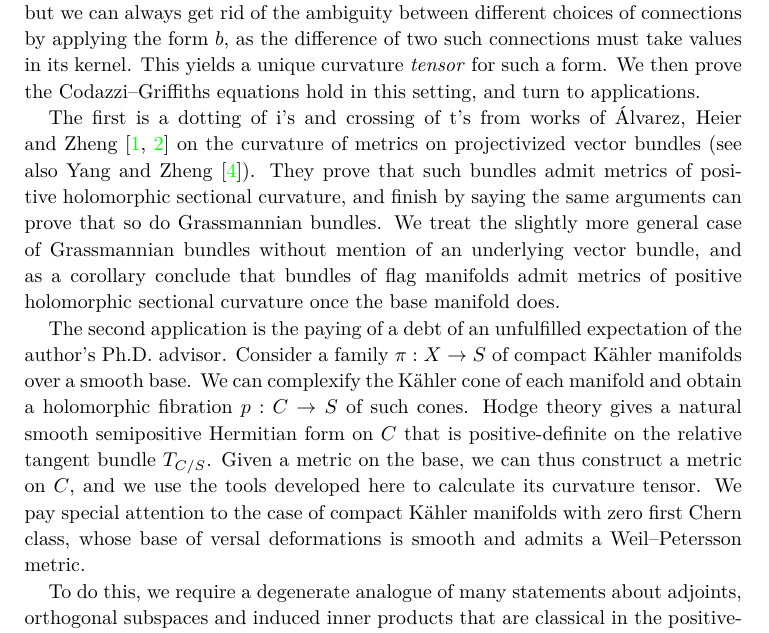
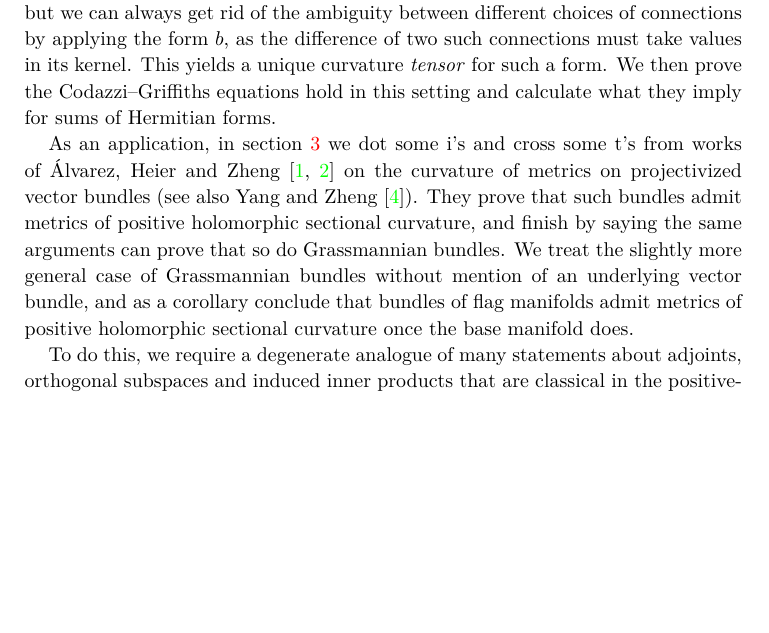
Before and after one commit to gunnihinn/latex, a LaTeX paper (degenerate/main.tex): part of page 2 of 18, cut so that both start at the same text, the shorter picture padded with empty space. Compiled offline with pdfLaTeX.

Commit message:
Bail on a second application
Maybe we'll do it eventually.

```diff
--- a/degenerate/main.tex
+++ b/degenerate/main.tex
@@ -101,11 +101,11 @@ If we had the equivalent of Chern connections and curvature forms for arbitrary
 \]
 where the metrics on the bundles are (in order) $h_1 + h_2$, $h_1 \oplus h_2$, and the induced metric on the ``quotient''; see \cite[Chapter~7, Exercise~6]{zheng2000complex}.
 
-In this note, we fill in the details of this sketch. In section~\ref{sec:degenerate-chern-connections} we show that a holomorphic vector bundle $E \to X$ with a smooth Hermitian form $b$ admits a Chern connection. Such a connection is not unique when the form is degenerate, but we can always get rid of the ambiguity between different choices of connections by applying the form $b$, as the difference of two such connections must take values in its kernel. This yields a unique curvature \emph{tensor} for such a form. We then prove the Codazzi--Griffiths equations hold in this setting, and turn to applications.
+In this note, we fill in the details of this sketch. In section~\ref{sec:degenerate-chern-connections} we show that a holomorphic vector bundle $E \to X$ with a smooth Hermitian form $b$ admits a Chern connection. Such a connection is not unique when the form is degenerate, but we can always get rid of the ambiguity between different choices of connections by applying the form $b$, as the difference of two such connections must take values in its kernel. This yields a unique curvature \emph{tensor} for such a form. We then prove the Codazzi--Griffiths equations hold in this setting and calculate what they imply for sums of Hermitian forms.
 
-The first is a dotting of i's and crossing of t's from works of \'Alvarez, Heier and Zheng~\cite{alvarez2016positive,alvarez2018projectivized} on the curvature of metrics on projectivized vector bundles (see also Yang and Zheng~\cite{yang2019hirzebruch}). They prove that such bundles admit metrics of positive holomorphic sectional curvature, and finish by saying the same arguments can prove that so do Grassmannian bundles. We treat the slightly more general case of Grassmannian bundles without mention of an underlying vector bundle, and as a corollary conclude that bundles of flag manifolds admit metrics of positive holomorphic sectional curvature once the base manifold does.
+As an application, in section~\ref{sec:grassmannian-bundles} we dot some i's and cross some t's from works of \'Alvarez, Heier and Zheng~\cite{alvarez2016positive,alvarez2018projectivized} on the curvature of metrics on projectivized vector bundles (see also Yang and Zheng~\cite{yang2019hirzebruch}). They prove that such bundles admit metrics of positive holomorphic sectional curvature, and finish by saying the same arguments can prove that so do Grassmannian bundles. We treat the slightly more general case of Grassmannian bundles without mention of an underlying vector bundle, and as a corollary conclude that bundles of flag manifolds admit metrics of positive holomorphic sectional curvature once the base manifold does.
 
-The second application is the paying of a debt of an unfulfilled expectation of the author's Ph.D.~advisor. Consider a family $\pi : X \to S$ of compact K\"ahler manifolds over a smooth base. We can complexify the K\"ahler cone of each manifold and obtain a holomorphic fibration $p : C \to S$ of such cones. Hodge theory gives a natural smooth semipositive Hermitian form on $C$ that is positive-definite on the relative tangent bundle $T_{C/S}$. Given a metric on the base, we can thus construct a metric on $C$, and we use the tools developed here to calculate its curvature tensor. We pay special attention to the case of compact K\"ahler manifolds with zero first Chern class, whose base of versal deformations is smooth and admits a Weil--Petersson metric.
+%The second application is the paying of a debt of an unfulfilled expectation of the author's Ph.D.~advisor. Consider a family $\pi : X \to S$ of compact K\"ahler manifolds over a smooth base. We can complexify the K\"ahler cone of each manifold and obtain a holomorphic fibration $p : C \to S$ of such cones. Hodge theory gives a natural smooth semipositive Hermitian form on $C$ that is positive-definite on the relative tangent bundle $T_{C/S}$. Given a metric on the base, we can thus construct a metric on $C$, and we use the tools developed here to calculate its curvature tensor. We pay special attention to the case of compact K\"ahler manifolds with zero first Chern class, whose base of versal deformations is smooth and admits a Weil--Petersson metric.
 
 To do this, we require a degenerate analogue of many statements about adjoints, orthogonal subspaces and induced inner products that are classical in the positive-definite case. We do not know a reference for these results, which would make for fun exercises in a linear algebra course, and thus provide statements and proofs. We do this in section~\ref{sec:degenerate-linear-algebra} as we need to refer to those results for our work on connections and curvature.
 
```
